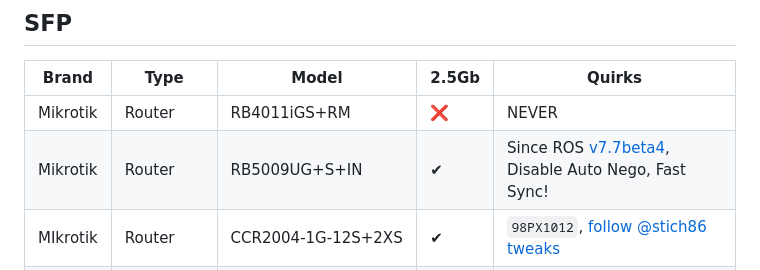
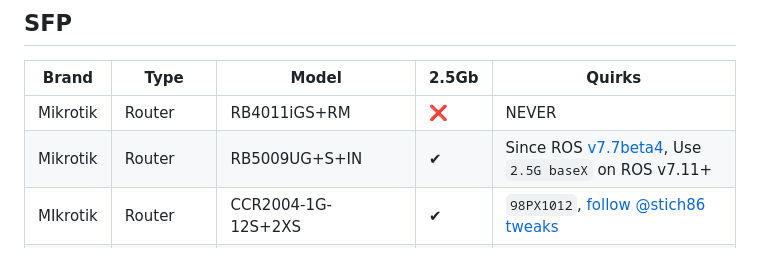
Before and after one commit to Anime4000/RTL960x, a Markdown page: Docs/2.5Gb.md, the part around the change. GitHub-like rendering.

```diff
--- a/Docs/2.5Gb.md
+++ b/Docs/2.5Gb.md
@@ -25,7 +25,7 @@ RTL960x has 3 different 2.5Gb Mode:
 | Brand    | Type   | Model                     | 2.5Gb | Quirks |
 |----------|--------|---------------------------|------------|--------|
 | Mikrotik | Router | RB4011iGS+RM              | ❌ | NEVER |
-| Mikrotik | Router | RB5009UG+S+IN             | ✔  | Since ROS [v7.7beta4](https://forum.mikrotik.com/viewtopic.php?t=190351#p964617), Disable Auto Nego, Fast Sync! |
+| Mikrotik | Router | RB5009UG+S+IN             | ✔  | Since ROS [v7.7beta4](https://forum.mikrotik.com/viewtopic.php?t=190351#p964617), Use `2.5G baseX` on ROS v7.11+ |
 | MIkrotik | Router | CCR2004-1G-12S+2XS        | ✔ | `98PX1012`, [follow @stich86 tweaks](https://github.com/Anime4000/RTL960x/issues/17#issuecomment-1101435506)|
 | Mikrotik | Switch | CRS305-1G-4S+IN           | ✔ | [`98PX1012`](https://forum.mikrotik.com/viewtopic.php?t=185066#p929130), [follow @stich86 tweaks](https://github.com/Anime4000/RTL960x/issues/17#issuecomment-1101435506) |
 | Mikrotik | Switch | CRS354-48G-4S+2Q+RM       | ✔ | ROS 7.9.1+, `flash set LAN_SDS_MODE 4` |
```
